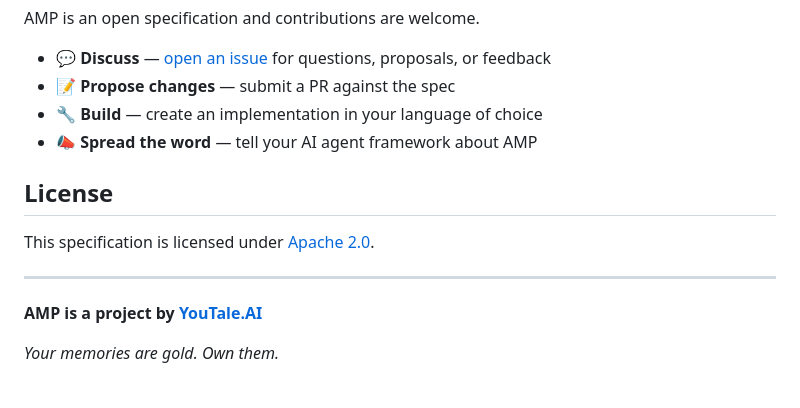
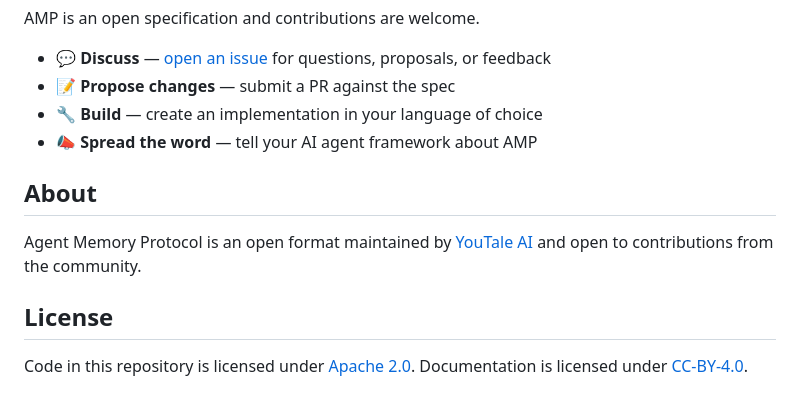
Before and after one commit to sachinsharma3191/agentmemoryprotocol, a Markdown page: README.md, the part around the change. Drawn GitHub-style.

Commit message:
docs: update About and License sections in README

```diff
--- a/README.md
+++ b/README.md
@@ -132,12 +132,10 @@ AMP is an open specification and contributions are welcome.
 - 🔧 **Build** — create an implementation in your language of choice
 - 📣 **Spread the word** — tell your AI agent framework about AMP
 
+## About
+
+Agent Memory Protocol is an open format maintained by [YouTale AI](https://youtale.ai) and open to contributions from the community.
+
 ## License
 
-This specification is licensed under [Apache 2.0](LICENSE).
-
----
-
-**AMP is a project by [YouTale.AI](https://youtale.ai)**
-
-*Your memories are gold. Own them.*
+Code in this repository is licensed under [Apache 2.0](LICENSE). Documentation is licensed under [CC-BY-4.0](https://creativecommons.org/licenses/by/4.0/).
```
